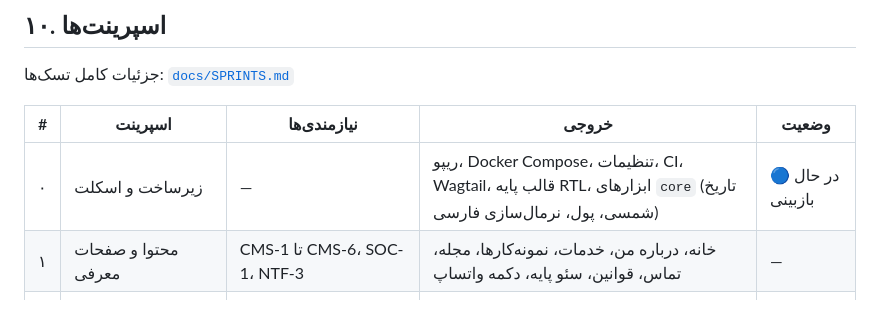
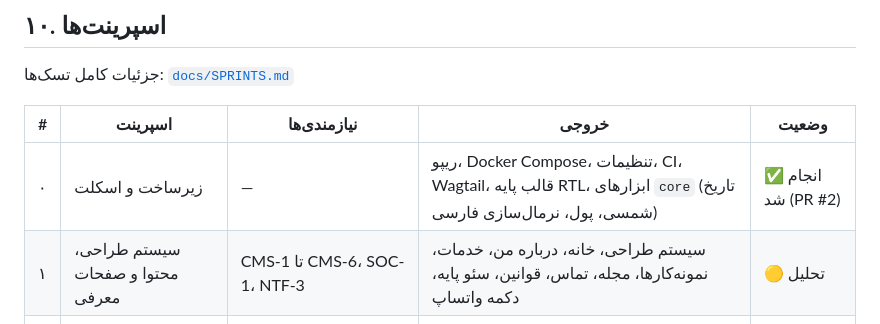
Before and after one commit to TheAlta/HrWebsite, a Markdown page: CLAUDE.md, the part around the change. Rendered like a GitHub page.

Commit message:
docs: close sprint 0, start sprint 1 analysis (#020, #021)
Co-Authored-By: Claude Opus 5.5 <noreply@anthropic.com>

```diff
--- a/CLAUDE.md
+++ b/CLAUDE.md
@@ -141,8 +141,8 @@ Agent دسترسی کامل دارد و کار را خودکار جلو می‌
 
 | # | اسپرینت | نیازمندی‌ها | خروجی | وضعیت |
 |---|---|---|---|---|
-| ۰ | زیرساخت و اسکلت | — | ریپو، Docker Compose، تنظیمات، CI، Wagtail، قالب پایه RTL، ابزارهای `core` (تاریخ شمسی، پول، نرمال‌سازی فارسی) | 🔵 در حال بازبینی |
-| ۱ | محتوا و صفحات معرفی | CMS-1 تا CMS-6، SOC-1، NTF-3 | خانه، درباره من، خدمات، نمونه‌کارها، مجله، تماس، قوانین، سئو پایه، دکمه واتساپ | — |
+| ۰ | زیرساخت و اسکلت | — | ریپو، Docker Compose، تنظیمات، CI، Wagtail، قالب پایه RTL، ابزارهای `core` (تاریخ شمسی، پول، نرمال‌سازی فارسی) | ✅ انجام شد (PR #2) |
+| ۱ | سیستم طراحی، محتوا و صفحات معرفی | CMS-1 تا CMS-6، SOC-1، NTF-3 | سیستم طراحی، خانه، درباره من، خدمات، نمونه‌کارها، مجله، تماس، قوانین، سئو پایه، دکمه واتساپ | 🟡 تحلیل |
 | ۲ | سرنخ، CRM، ورود، اطلاع‌رسانی | LEAD-1 تا LEAD-5، USER-1، NTF-1، NTF-2 | فرم‌ها، CRM در پنل، ورود با OTP، آداپتر پیامک و ایمیل، صف کارها | — |
 | ۳ | سفارش، پرداخت، رزرو ← **انتشار MVP** | BOOK-1 تا BOOK-5، PAY-1 | `orders`، آداپتر درگاه، رزرو با تقویم شمسی، یادآورها، استقرار Production | — |
 | ۴ | رویدادها و فروشگاه | EVT-1 تا EVT-4، SHOP-1 تا SHOP-3 | دوره و وبینار، ظرفیت و لیست انتظار، کتاب و فایل دیجیتال، سبد، کد تخفیف | — |
```
Also changed, not shown: REPORT.md (+13 -0 lines), docs/SPRINTS.md (+2 -2 lines).
